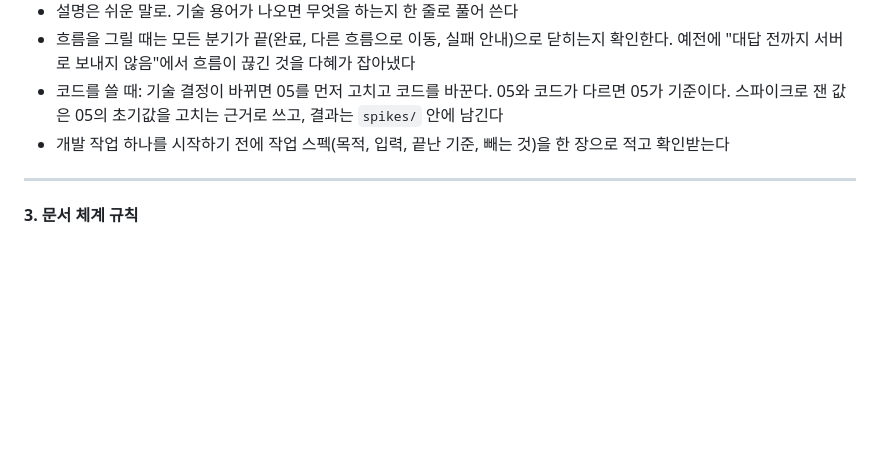
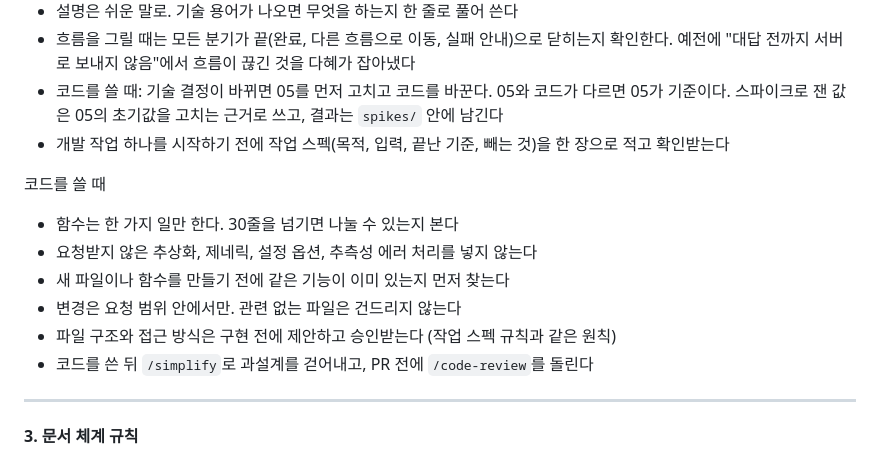
Before and after one commit to daheww-wq/0929, a Markdown page: CLAUDE.md, the part around the change. GitHub-like rendering; blank space fills up the shorter version.

Commit message:
CLAUDE.md: 코드 작성 규칙 여섯 줄 추가
Co-Authored-By: Claude Fable 5.1 <noreply@anthropic.com>
Claude-Session: https://claude.ai/code/session_01M5LUyHDK49k8ksqkt7gh7B

```diff
--- a/CLAUDE.md
+++ b/CLAUDE.md
@@ -52,6 +52,14 @@ spikes/
 - 코드를 쓸 때: 기술 결정이 바뀌면 05를 먼저 고치고 코드를 바꾼다. 05와 코드가 다르면 05가 기준이다. 스파이크로 잰 값은 05의 초기값을 고치는 근거로 쓰고, 결과는 `spikes/` 안에 남긴다
 - 개발 작업 하나를 시작하기 전에 작업 스펙(목적, 입력, 끝난 기준, 빼는 것)을 한 장으로 적고 확인받는다
 
+코드를 쓸 때
+- 함수는 한 가지 일만 한다. 30줄을 넘기면 나눌 수 있는지 본다
+- 요청받지 않은 추상화, 제네릭, 설정 옵션, 추측성 에러 처리를 넣지 않는다
+- 새 파일이나 함수를 만들기 전에 같은 기능이 이미 있는지 먼저 찾는다
+- 변경은 요청 범위 안에서만. 관련 없는 파일은 건드리지 않는다
+- 파일 구조와 접근 방식은 구현 전에 제안하고 승인받는다 (작업 스펙 규칙과 같은 원칙)
+- 코드를 쓴 뒤 `/simplify`로 과설계를 걷어내고, PR 전에 `/code-review`를 돌린다
+
 ---
 
 **3. 문서 체계 규칙**
```
